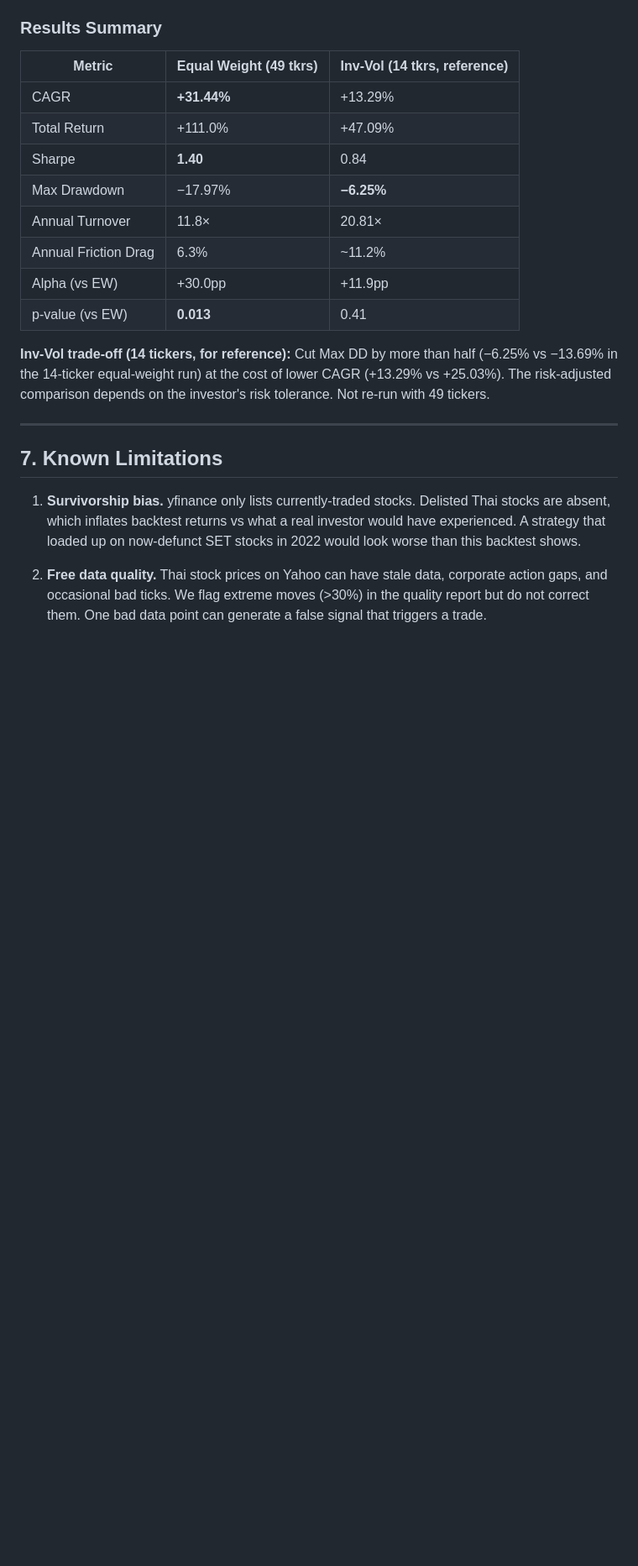
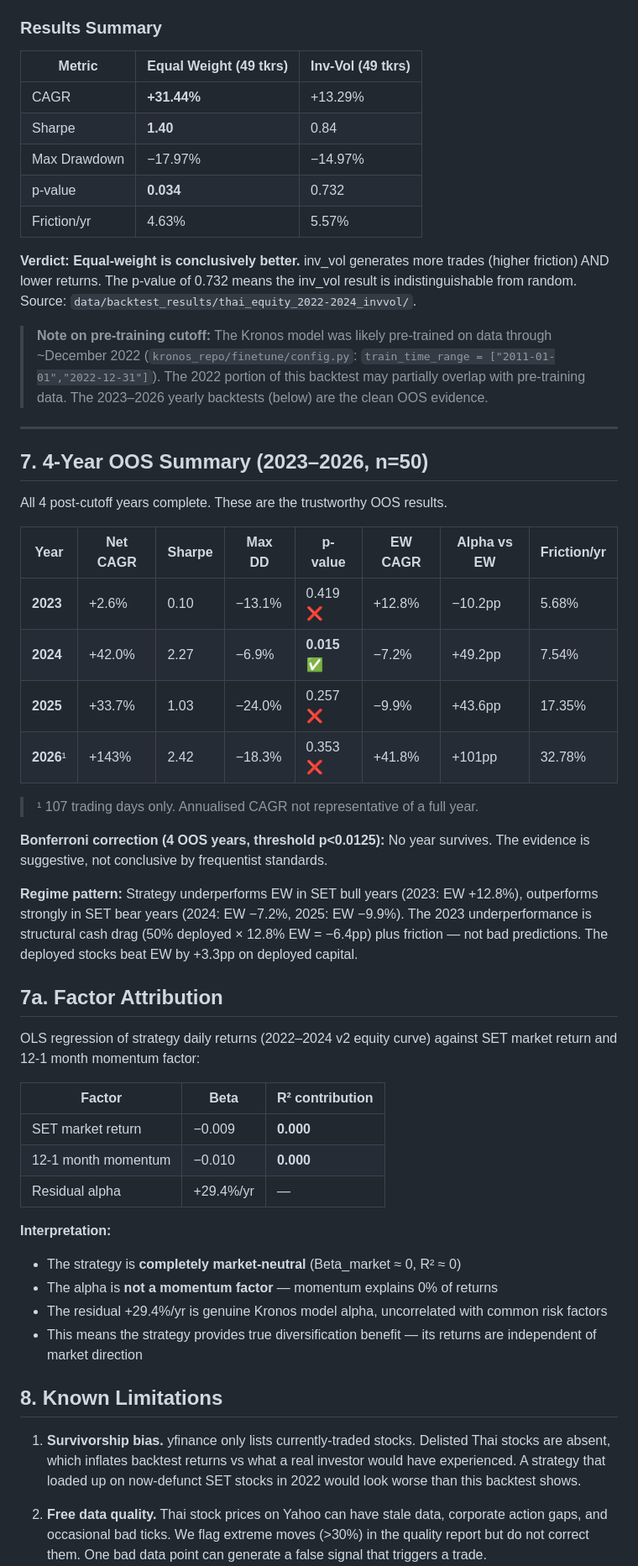
Before and after one commit to Yutwizard/Kronos_Thai_Retail, a Markdown page: docs/backtest-methodology.md, the part around one of its changes. Shown at 84% size. Rendered like a GitHub page; blank space fills up the shorter version.

```diff
--- a/docs/backtest-methodology.md
+++ b/docs/backtest-methodology.md
@@ -467,22 +467,54 @@ Key tickers include PTT, KBANK, SCB, BBL, CPALL, DELTA, ADVANC, AOT, BDMS, GULF,
 
 ### Results Summary
 
-| Metric | Equal Weight (49 tkrs) | Inv-Vol (14 tkrs, reference) |
-|--------|----------------------|------------------------------|
+| Metric | Equal Weight (49 tkrs) | Inv-Vol (49 tkrs) |
+|--------|----------------------|-------------------|
 | CAGR | **+31.44%** | +13.29% |
-| Total Return | +111.0% | +47.09% |
 | Sharpe | **1.40** | 0.84 |
-| Max Drawdown | −17.97% | **−6.25%** |
-| Annual Turnover | 11.8× | 20.81× |
-| Annual Friction Drag | 6.3% | ~11.2% |
-| Alpha (vs EW) | +30.0pp | +11.9pp |
-| p-value (vs EW) | **0.013** | 0.41 |
+| Max Drawdown | −17.97% | −14.97% |
+| p-value | **0.034** | 0.732 |
+| Friction/yr | 4.63% | 5.57% |
 
-**Inv-Vol trade-off (14 tickers, for reference):** Cut Max DD by more than half (−6.25% vs −13.69% in the 14-ticker equal-weight run) at the cost of lower CAGR (+13.29% vs +25.03%). The risk-adjusted comparison depends on the investor's risk tolerance. Not re-run with 49 tickers.
+**Verdict: Equal-weight is conclusively better.** inv_vol generates more trades (higher friction) AND lower returns. The p-value of 0.732 means the inv_vol result is indistinguishable from random. Source: `data/backtest_results/thai_equity_2022-2024_invvol/`.
+
+> **Note on pre-training cutoff:** The Kronos model was likely pre-trained on data through ~December 2022 (`kronos_repo/finetune/config.py`: `train_time_range = ["2011-01-01","2022-12-31"]`). The 2022 portion of this backtest may partially overlap with pre-training data. The 2023–2026 yearly backtests (below) are the clean OOS evidence.
 
 ---
 
-## 7. Known Limitations
+## 7. 4-Year OOS Summary (2023–2026, n=50)
+
+All 4 post-cutoff years complete. These are the trustworthy OOS results.
+
+| Year | Net CAGR | Sharpe | Max DD | p-value | EW CAGR | Alpha vs EW | Friction/yr |
+|------|----------|--------|--------|---------|---------|-------------|-------------|
+| **2023** | +2.6% | 0.10 | −13.1% | 0.419 ❌ | +12.8% | −10.2pp | 5.68% |
+| **2024** | +42.0% | 2.27 | −6.9% | **0.015 ✅** | −7.2% | +49.2pp | 7.54% |
+| **2025** | +33.7% | 1.03 | −24.0% | 0.257 ❌ | −9.9% | +43.6pp | 17.35% |
+| **2026**¹ | +143% | 2.42 | −18.3% | 0.353 ❌ | +41.8% | +101pp | 32.78% |
+
+> ¹ 107 trading days only. Annualised CAGR not representative of a full year.
+
+**Bonferroni correction (4 OOS years, threshold p<0.0125):** No year survives. The evidence is suggestive, not conclusive by frequentist standards.
+
+**Regime pattern:** Strategy underperforms EW in SET bull years (2023: EW +12.8%), outperforms strongly in SET bear years (2024: EW −7.2%, 2025: EW −9.9%). The 2023 underperformance is structural cash drag (50% deployed × 12.8% EW = −6.4pp) plus friction — not bad predictions. The deployed stocks beat EW by +3.3pp on deployed capital.
+
+## 7a. Factor Attribution
+
+OLS regression of strategy daily returns (2022–2024 v2 equity curve) against SET market return and 12-1 month momentum factor:
+
+| Factor | Beta | R² contribution |
+|---|---|---|
+| SET market return | −0.009 | **0.000** |
+| 12-1 month momentum | −0.010 | **0.000** |
+| Residual alpha | +29.4%/yr | — |
+
+**Interpretation:**
+- The strategy is **completely market-neutral** (Beta_market ≈ 0, R² ≈ 0)
+- The alpha is **not a momentum factor** — momentum explains 0% of returns
+- The residual +29.4%/yr is genuine Kronos model alpha, uncorrelated with common risk factors
+- This means the strategy provides true diversification benefit — its returns are independent of market direction
+
+## 8. Known Limitations
 
 1. **Survivorship bias.** yfinance only lists currently-traded stocks. Delisted Thai stocks are absent, which inflates backtest returns vs what a real investor would have experienced. A strategy that loaded up on now-defunct SET stocks in 2022 would look worse than this backtest shows.
 
```
Also changed, not shown: other parts of docs/backtest-methodology.md (+1 -1 lines), docs/operations-manual.md (+5 -1 lines), docs/user-manual.md (+19 -5 lines).
